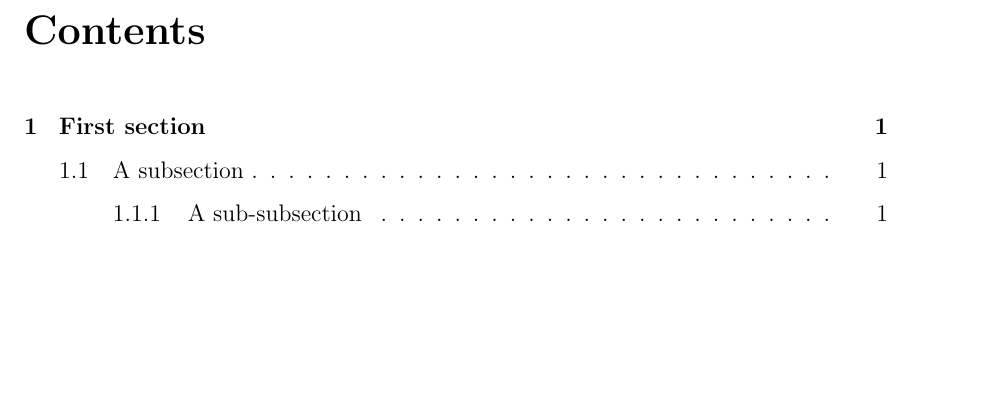
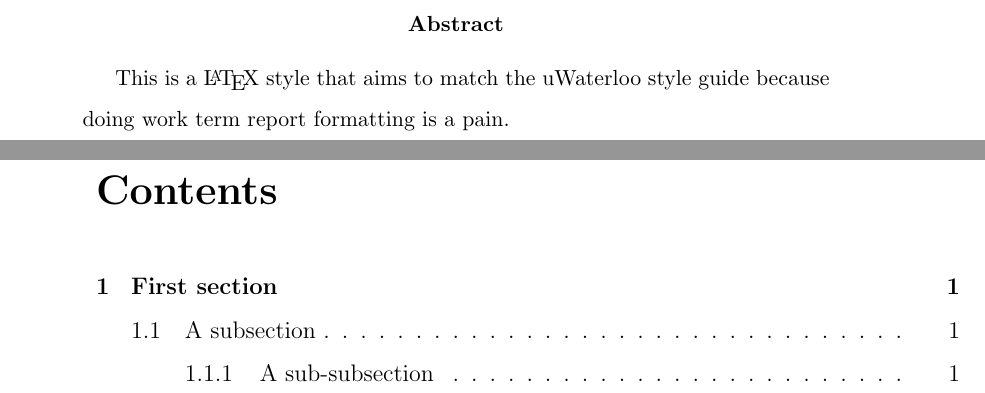
Before and after one commit to Erik-J-D/sydetex, a LaTeX paper (SYDE template.tex, which reads sydestyle.sty): part of page 2 of 5 before the commit and two parts of pages 2 and 3 of 6 after it, the two joined at a grey line, cut at the place of the change, the shorter picture padded with empty space. Compiled offline with pdfLaTeX.

Commit message:
clean up abstract page

```diff
--- a/SYDE template.tex
+++ b/SYDE template.tex
@@ -37,6 +37,10 @@
 	% If you are writing a regular report
 	\makewtrtitle
 
+	\begin{abstract}
+		This is a \LaTeX\ style that aims to match the uWaterloo style guide because doing work term report formatting is a pain.
+	\end{abstract}
+
 	% Make a table of contents.
 	\tableofcontents
 	\newpage
--- a/sydestyle.sty
+++ b/sydestyle.sty
@@ -1,4 +1,5 @@
 \ProvidesPackage{sydestyle}[20/12/2015 v.01 uWaterloo SYDE style guide]
+\usepackage{etoolbox}
 
 % start roman page numbers
 \setcounter{page}{1}
@@ -20,6 +21,9 @@
 
 % make our line spacing 1.5
 \linespread{1.5}
+
+% clear page after abstract
+\apptocmd{\endabstract}{\newpage}{}{}
 
 % Title Page Stuff
 %%%%%%%%%%%%%%%%%%%%%%%%%%%%%%%%%%%%%%%%%%%%%%%%%
```
